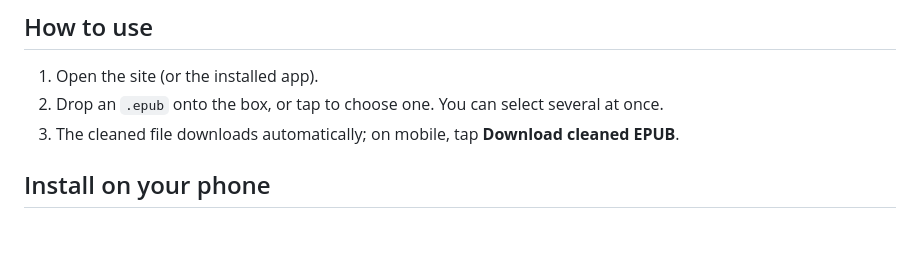
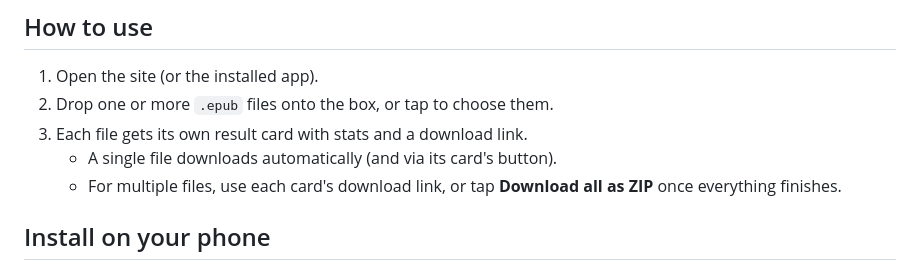
Before and after one commit to rexroze/epub-cleaner, a Markdown page: README.md, the part around the change. Rendered like a GitHub page; blank space fills up the shorter version.

Commit message:
Update README with multi-file usage instructions

```diff
--- a/README.md
+++ b/README.md
@@ -39,8 +39,11 @@ home screen and launch it like a native app.
 
 ## How to use
 1. Open the site (or the installed app).
-2. Drop an `.epub` onto the box, or tap to choose one. You can select several at once.
-3. The cleaned file downloads automatically; on mobile, tap **Download cleaned EPUB**.
+2. Drop one or more `.epub` files onto the box, or tap to choose them.
+3. Each file gets its own result card with stats and a download link.
+   - A single file downloads automatically (and via its card's button).
+   - For multiple files, use each card's download link, or tap
+     **Download all as ZIP** once everything finishes.
 
 ## Install on your phone
 - **Android / Chrome / Edge:** open the site → menu → **Install app** (or tap the
```
